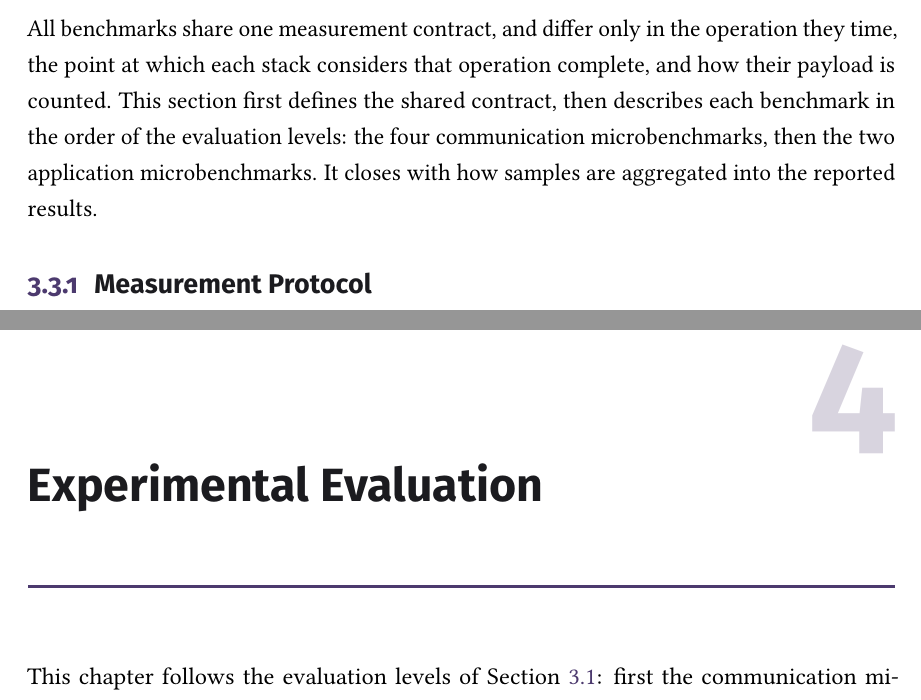
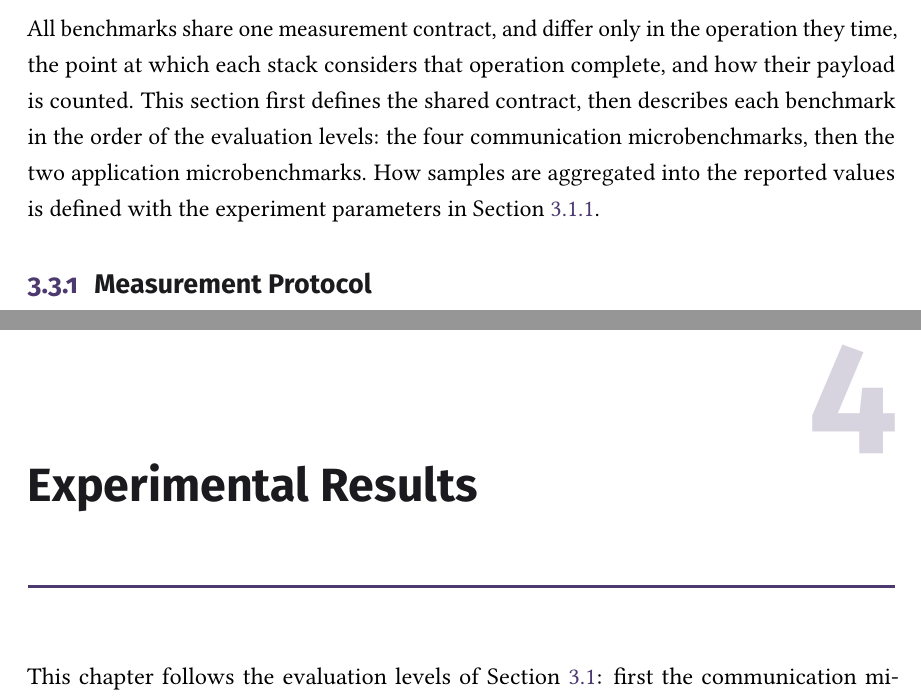
Before and after one commit to y3rbiadit0/master-thesis-gpu-device-benchmark, a LaTeX thesis (main.tex, which reads chapters/03-methodology.tex, chapters/04-experimental-evaluation.tex): two parts of pages 51 and 60 of 110, joined at a grey line, cut so that both start at the same text. Compiled offline with pdfLaTeX.

Commit message:
updated titles

```diff
--- a/chapters/03-methodology.tex
+++ b/chapters/03-methodology.tex
@@ -250,7 +250,7 @@ Stream memory operations & Enabled for the documented path & Disabled\\
 
 \section{Benchmark Design}\label{sec:benchmark-method}
 
-All benchmarks share one measurement contract, and differ only in the operation they time, the point at which each stack considers that operation complete, and how their payload is counted. This section first defines the shared contract, then describes each benchmark in the order of the evaluation levels: the four communication microbenchmarks, then the two application microbenchmarks. It closes with how samples are aggregated into the reported results.
+All benchmarks share one measurement contract, and differ only in the operation they time, the point at which each stack considers that operation complete, and how their payload is counted. This section first defines the shared contract, then describes each benchmark in the order of the evaluation levels: the four communication microbenchmarks, then the two application microbenchmarks. How samples are aggregated into the reported values is defined with the experiment parameters in Section~\ref{sec:execution-procedure}.
 
 \subsection{Measurement Protocol}\label{sec:completion-method}
 
--- a/chapters/04-experimental-evaluation.tex
+++ b/chapters/04-experimental-evaluation.tex
@@ -1,4 +1,4 @@
-\chapter{Experimental Evaluation}\label{ch:m-results}
+\chapter{Experimental Results}\label{ch:m-results}
 
 This chapter follows the evaluation levels of Section~\ref{sec:research-planning-levels}: first the communication microbenchmarks, then the \texttt{moe} and \texttt{cg\_step} application microbenchmarks, and finally the aCG solver. Across all of them, the performance of a backend depends strongly on the communication pattern and on the configuration of the underlying libraries.
 
```
